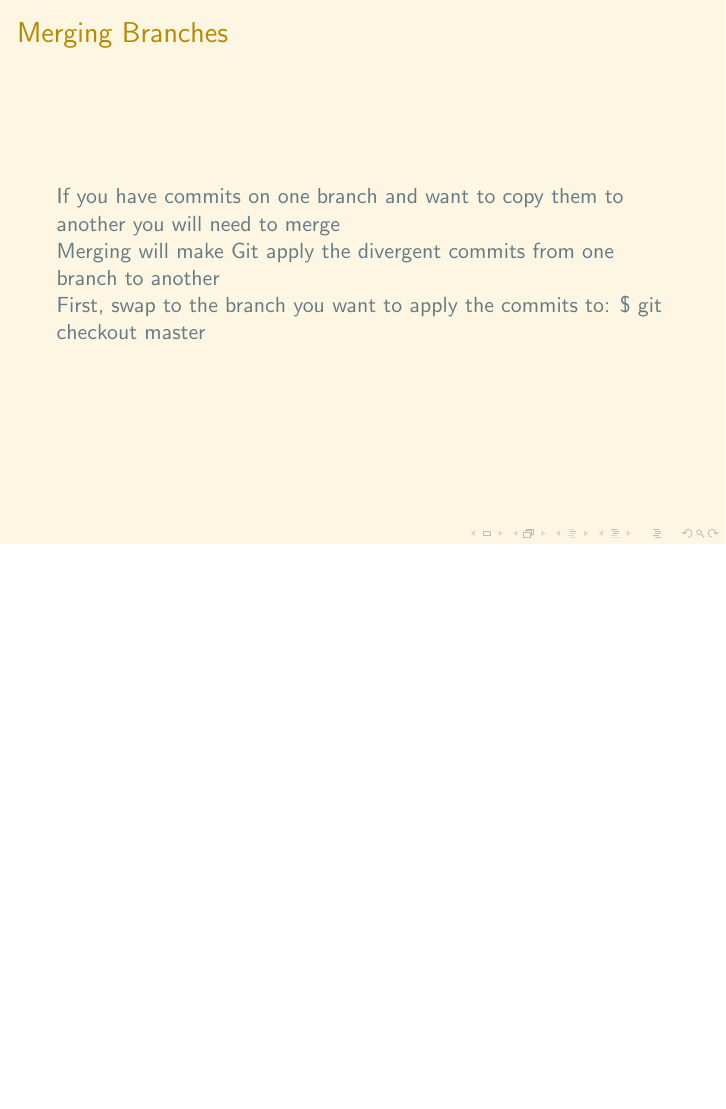
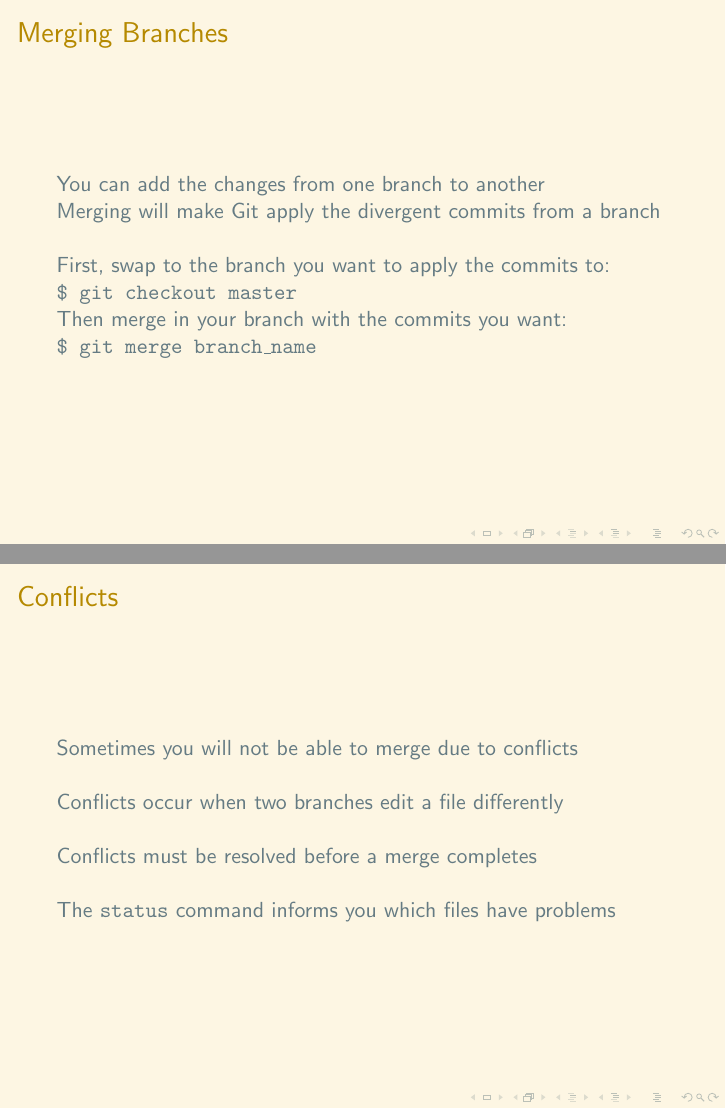
Before and after one commit to neaop/git_in_here, LaTeX slides (presentation/presentation.tex): page 23 of 30 before the commit and pages 23 and 24 of 32 after it, the two joined at a grey line, the shorter picture padded with empty space. Compiled offline with pdfLaTeX.

Commit message:
Add slides on conflicts

```diff
--- a/presentation/presentation.tex
+++ b/presentation/presentation.tex
@@ -246,13 +249,26 @@
 \end{frame}
 
 \begin{frame}{Merging Branches}
-If you have commits on one branch and want to copy them to another you will
-need to merge
+You can add the changes from one branch to another
 
-Merging will make Git apply the divergent commits from one branch to another
+Merging will make Git apply the divergent commits from a branch \\~\\
 
 First, swap to the branch you want to apply the commits to:
-{\$ git checkout master}
+
+{\tt \$ git checkout master}
+
+Then merge in your branch with the commits you want:
+
+{\tt \$ git merge branch\_name}
 
 \end{frame}
 
+\begin{frame}{Conflicts}
+Sometimes you will not be able to merge due to conflicts \\~\\
+
+Conflicts occur when two branches edit a file differently \\~\\
+
+Conflicts must be resolved before a merge completes \\~\\
+
+The {\tt status} command informs you which files have problems
+\end{frame}
```
Also changed, not shown: presentation/presentation.tex (36 more changed lines).
